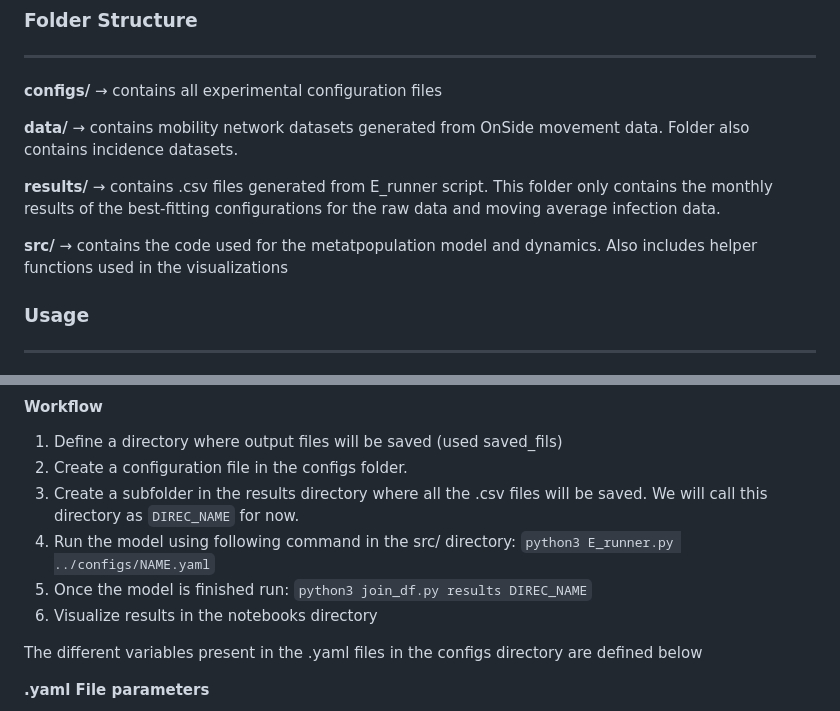
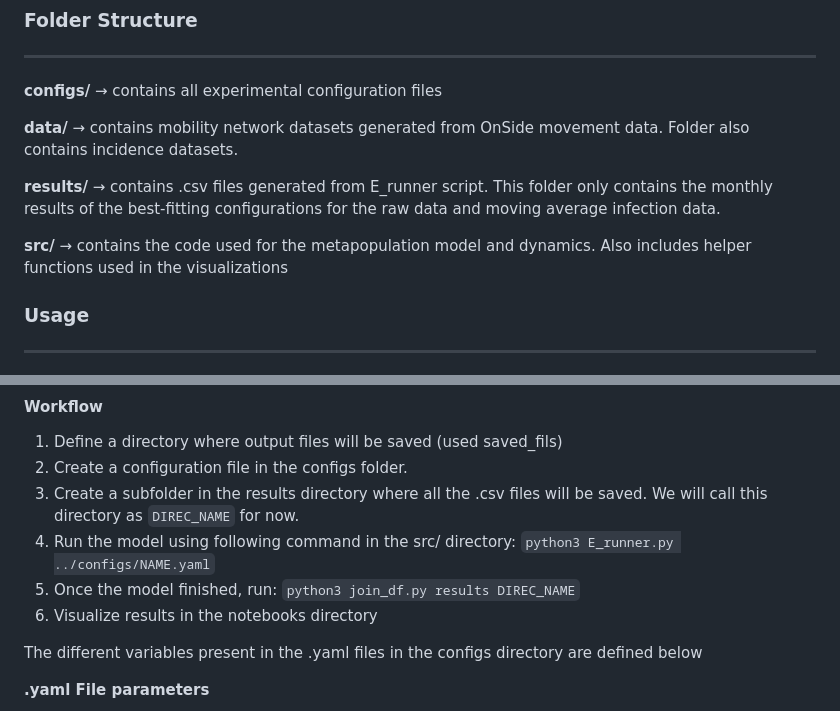
Before and after one commit to vakrao/net_plant_spread, a Markdown page: README.md, 2 parts joined by grey strips. Drawn GitHub-style.

```diff
--- a/README.md
+++ b/README.md
@@ -33,7 +33,7 @@ Clone the repository using the following command:
 
 **results/** &rarr;  contains .csv files generated from E_runner script. This folder only contains the monthly results of the best-fitting configurations for the raw data and moving average infection data.
 
-**src/** &rarr;      contains the code used for the metatpopulation model and dynamics. Also includes helper functions used in the visualizations
+**src/** &rarr;      contains the code used for the metapopulation model and dynamics. Also includes helper functions used in the visualizations
 
 ### Usage ###
 --------------
@@ -49,7 +49,7 @@ To recreate the results generated in the paper, utilize the following workflow:
 2. Create a configuration file in the configs folder.
 3. Create a subfolder in the results directory where all the .csv files will be saved. We will call this directory as ``DIREC_NAME`` for now.
 4. Run the model using following command in the src/ directory: ``python3 E_runner.py ../configs/NAME.yaml``
-5. Once the model is finished run: ``python3 join_df.py results DIREC_NAME``
+5. Once the model finished, run: ``python3 join_df.py results DIREC_NAME``
 6. Visualize results in the notebooks directory
 
 The different variables present in the .yaml files in the configs directory are defined below
```
